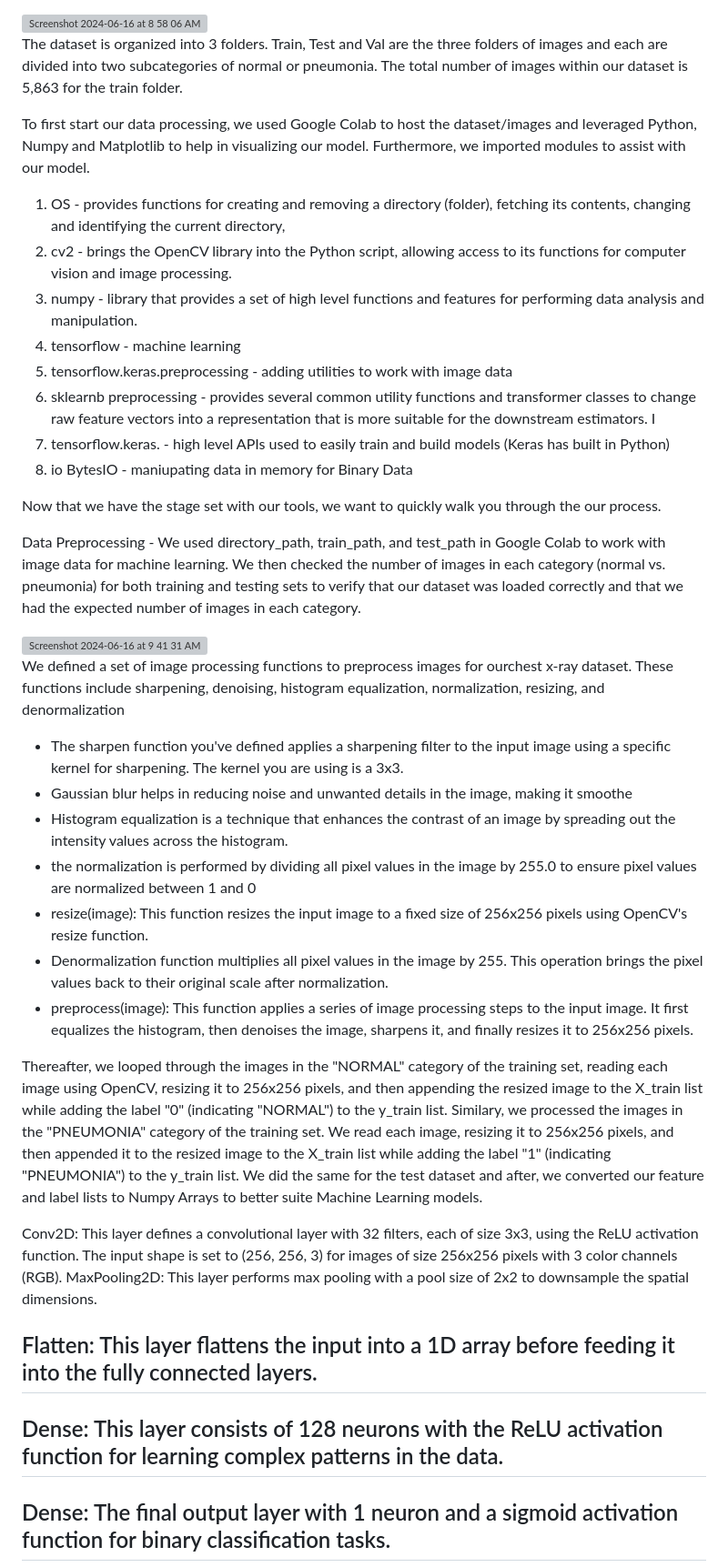
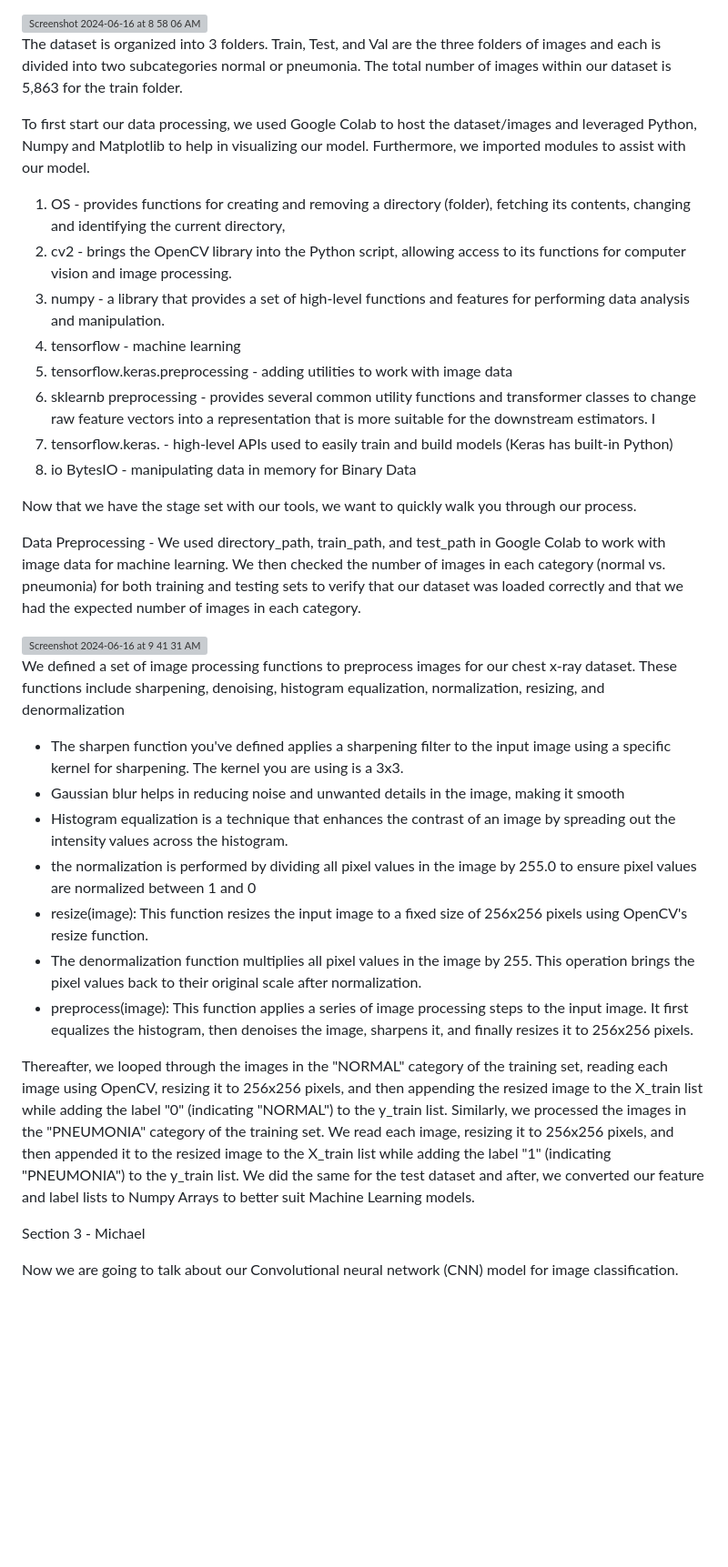
Before and after one commit to hakuban-create/Chest_xray_Project_4, a Markdown page: README.md, the part around one of its changes. Shown at 91% size. GitHub-like rendering; blank space fills up the shorter version; grey boxes are pictures that could not be loaded.

```diff
--- a/README.md
+++ b/README.md
@@ -43,42 +44,39 @@ Now that we understand the challenge, we want to give some background on dataset
 
 <img width="811" alt="Screenshot 2024-06-16 at 8 58 06 AM" src="https://github.com/hakuban-create/Chest_xray_Project_4/assets/154090947/bda99895-26f8-49a4-8723-45496788e7bf">
 
-The dataset is organized into 3 folders.  Train, Test and Val are the three folders of images and each are divided into two subcategories of normal or pneumonia.  The total number of images within our dataset is 5,863 for the train folder.
+The dataset is organized into 3 folders.  Train, Test, and Val are the three folders of images and each is divided into two subcategories normal or pneumonia.  The total number of images within our dataset is 5,863 for the train folder.
 
 To first start our data processing, we used Google Colab to host the dataset/images and leveraged Python, Numpy and Matplotlib to help in visualizing our model.  Furthermore, we imported modules to assist with our model.
 
 1. OS - provides functions for creating and removing a directory (folder), fetching its contents, changing and identifying the current directory,
 2. cv2 - brings the OpenCV library into the Python script, allowing access to its functions for computer vision and image processing.
-3. numpy -  library that provides a set of high level functions and features for performing data analysis and manipulation.
+3. numpy -  a library that provides a set of high-level functions and features for performing data analysis and manipulation.
 4. tensorflow - machine learning
 5. tensorflow.keras.preprocessing - adding utilities to work with image data
 6. sklearnb preprocessing - provides several common utility functions and transformer classes to change raw feature vectors into a representation that is more suitable for the downstream estimators. I
-7. tensorflow.keras. - high level APIs used to easily train and build models (Keras has built in Python)
-8. io BytesIO - maniupating data in memory for Binary Data
+7. tensorflow.keras. - high-level APIs used to easily train and build models (Keras has built-in Python)
+8. io BytesIO - manipulating data in memory for Binary Data
 
-Now that we have the stage set with our tools, we want to quickly walk you through the our process.
+Now that we have the stage set with our tools, we want to quickly walk you through our process.
 
 Data Preprocessing - We used directory_path, train_path, and test_path in Google Colab to work with image data for machine learning. We then checked the number of images in each category (normal vs. pneumonia) for both training and testing sets to verify that our dataset was loaded correctly and that we had the expected number of images in each category.
 
  <img width="700" alt="Screenshot 2024-06-16 at 9 41 31 AM" src="https://github.com/hakuban-create/Chest_xray_Project_4/assets/154090947/3e57aaf1-6b13-4cdb-9eba-295660a7b579">
 
 
-We defined a set of image processing functions to preprocess images for ourchest x-ray dataset. These functions include sharpening, denoising, histogram equalization, normalization, resizing, and denormalization
+We defined a set of image processing functions to preprocess images for our chest x-ray dataset. These functions include sharpening, denoising, histogram equalization, normalization, resizing, and denormalization
 
 - The sharpen function you've defined applies a sharpening filter to the input image using a specific kernel for sharpening. The kernel you are using is a 3x3.
-- Gaussian blur helps in reducing noise and unwanted details in the image, making it smoothe
+- Gaussian blur helps in reducing noise and unwanted details in the image, making it smooth
 - Histogram equalization is a technique that enhances the contrast of an image by spreading out the intensity values across the histogram.
 - the normalization is performed by dividing all pixel values in the image by 255.0 to ensure pixel values are normalized between 1 and 0
 - resize(image): This function resizes the input image to a fixed size of 256x256 pixels using OpenCV's resize function.
-- Denormalization function multiplies all pixel values in the image by 255. This operation brings the pixel values back to their original scale after normalization.
+- The denormalization function multiplies all pixel values in the image by 255. This operation brings the pixel values back to their original scale after normalization.
 - preprocess(image): This function applies a series of image processing steps to the input image. It first equalizes the histogram, then denoises the image, sharpens it, and finally resizes it to 256x256 pixels.
 
+Thereafter, we looped through the images in the "NORMAL" category of the training set, reading each image using OpenCV, resizing it to 256x256 pixels, and then appending the resized image to the X_train list while adding the label "0" (indicating "NORMAL") to the y_train list.  Similarly, we processed the images in the "PNEUMONIA" category of the training set. We read each image, resizing it to 256x256 pixels, and then appended it to the resized image to the X_train list while adding the label "1" (indicating "PNEUMONIA") to the y_train list. We did the same for the test dataset and after, we converted our feature and label lists to Numpy Arrays to better suit Machine Learning models.
 
-Thereafter, we looped through the images in the "NORMAL" category of the training set, reading each image using OpenCV, resizing it to 256x256 pixels, and then appending the resized image to the X_train list while adding the label "0" (indicating "NORMAL") to the y_train list.  Similary, we processed the images in the "PNEUMONIA" category of the training set. We read each image, resizing it to 256x256 pixels, and then appended it to the resized image to the X_train list while adding the label "1" (indicating "PNEUMONIA") to the y_train list. We did the same for the test dataset and after, we converted our feature and label lists to Numpy Arrays to better suite Machine Learning models.
+Section 3 - Michael
 
-Conv2D: This layer defines a convolutional layer with 32 filters, each of size 3x3, using the ReLU activation function. The input shape is set to (256, 256, 3) for images of size 256x256 pixels with 3 color channels (RGB).
-MaxPooling2D: This layer performs max pooling with a pool size of 2x2 to downsample the spatial dimensions.
-## Flatten: This layer flattens the input into a 1D array before feeding it into the fully connected layers.
-## Dense: This layer consists of 128 neurons with the ReLU activation function for learning complex patterns in the data.
-## Dense: The final output layer with 1 neuron and a sigmoid activation function for binary classification tasks.
+Now we are going to talk about our Convolutional neural network (CNN) model for image classification.
 
```
Also changed, not shown: other parts of README.md (+55 -16 lines).
